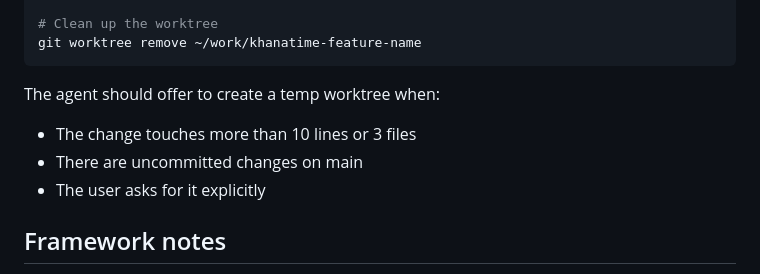
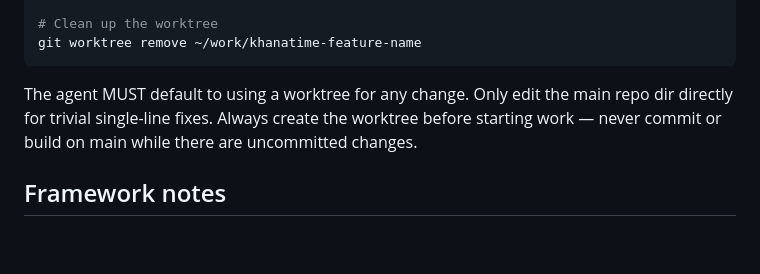
Before and after one commit to boormat/khanatime, a Markdown page: AGENTS.md, the part around the change. Drawn GitHub-style; blank space fills up the shorter version.

Commit message:
docs: agent must default to worktree for all changes

````diff
--- a/AGENTS.md
+++ b/AGENTS.md
@@ -64,10 +64,10 @@ git rebase main  # (in the worktree)
 git worktree remove ~/work/khanatime-feature-name
 ```
 
-The agent should offer to create a temp worktree when:
-- The change touches more than 10 lines or 3 files
-- There are uncommitted changes on main
-- The user asks for it explicitly
+The agent MUST default to using a worktree for any change. Only edit the
+main repo dir directly for trivial single-line fixes. Always create the
+worktree before starting work — never commit or build on main while there
+are uncommitted changes.
 
 ## Framework notes
 
````
